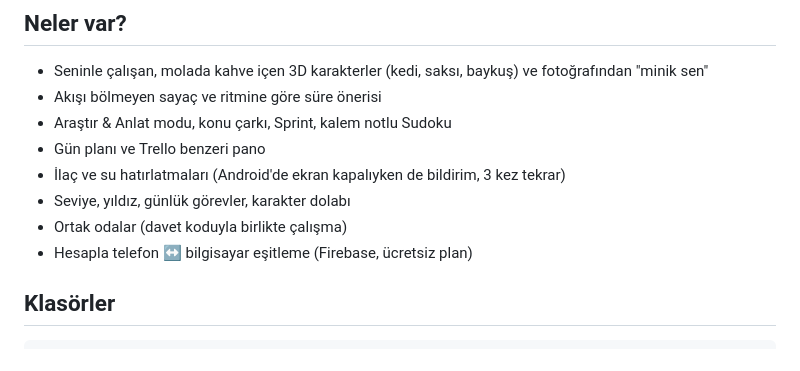
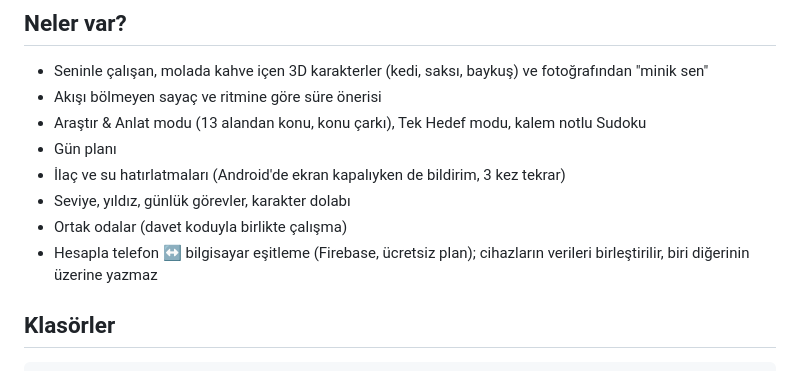
Before and after one commit to Salihapeker/minik-odak, a Markdown page: README.md, the part around the change. Drawn GitHub-style.

```diff
--- a/README.md
+++ b/README.md
@@ -11,12 +11,12 @@
 
 - Seninle çalışan, molada kahve içen 3D karakterler (kedi, saksı, baykuş) ve fotoğrafından "minik sen"
 - Akışı bölmeyen sayaç ve ritmine göre süre önerisi
-- Araştır & Anlat modu, konu çarkı, Sprint, kalem notlu Sudoku
-- Gün planı ve Trello benzeri pano
+- Araştır & Anlat modu (13 alandan konu, konu çarkı), Tek Hedef modu, kalem notlu Sudoku
+- Gün planı
 - İlaç ve su hatırlatmaları (Android'de ekran kapalıyken de bildirim, 3 kez tekrar)
 - Seviye, yıldız, günlük görevler, karakter dolabı
 - Ortak odalar (davet koduyla birlikte çalışma)
-- Hesapla telefon ↔ bilgisayar eşitleme (Firebase, ücretsiz plan)
+- Hesapla telefon ↔ bilgisayar eşitleme (Firebase, ücretsiz plan); cihazların verileri birleştirilir, biri diğerinin üzerine yazmaz
 
 ## Klasörler
 
```
